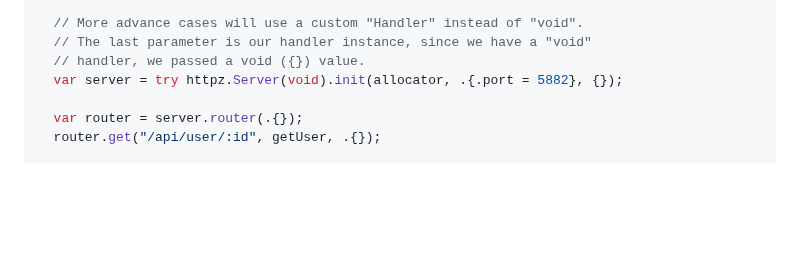
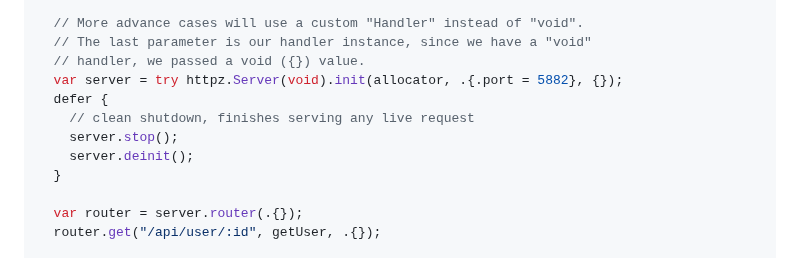
Before and after one commit to karlseguin/http.zig, a Markdown page: readme.md, the part around the change. GitHub-like rendering; blank space fills up the shorter version.

Commit message:
update example to do clean shutdown

```diff
--- a/readme.md
+++ b/readme.md
@@ -12,6 +12,11 @@ pub fn main() !void {
   // The last parameter is our handler instance, since we have a "void"
   // handler, we passed a void ({}) value.
   var server = try httpz.Server(void).init(allocator, .{.port = 5882}, {});
+  defer {
+    // clean shutdown, finishes serving any live request
+    server.stop();
+    server.deinit();
+  }
 
   var router = server.router(.{});
   router.get("/api/user/:id", getUser, .{});
```
